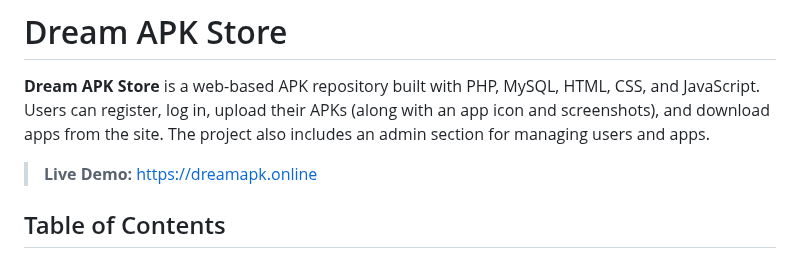
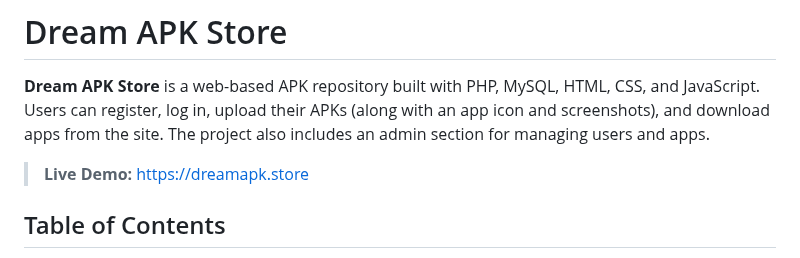
Before and after one commit to basanzietech/dreamapk-store, a Markdown page: README.md, the part around the change. Rendered like a GitHub page.

```diff
--- a/README.md
+++ b/README.md
@@ -2,7 +2,7 @@
 
 **Dream APK Store** is a web-based APK repository built with PHP, MySQL, HTML, CSS, and JavaScript. Users can register, log in, upload their APKs (along with an app icon and screenshots), and download apps from the site. The project also includes an admin section for managing users and apps.
 
-> **Live Demo:** [https://dreamapk.online](https://dreamapk.online)
+> **Live Demo:** [https://dreamapk.store](https://dreamapk.store)
 
 ## Table of Contents
 
```
